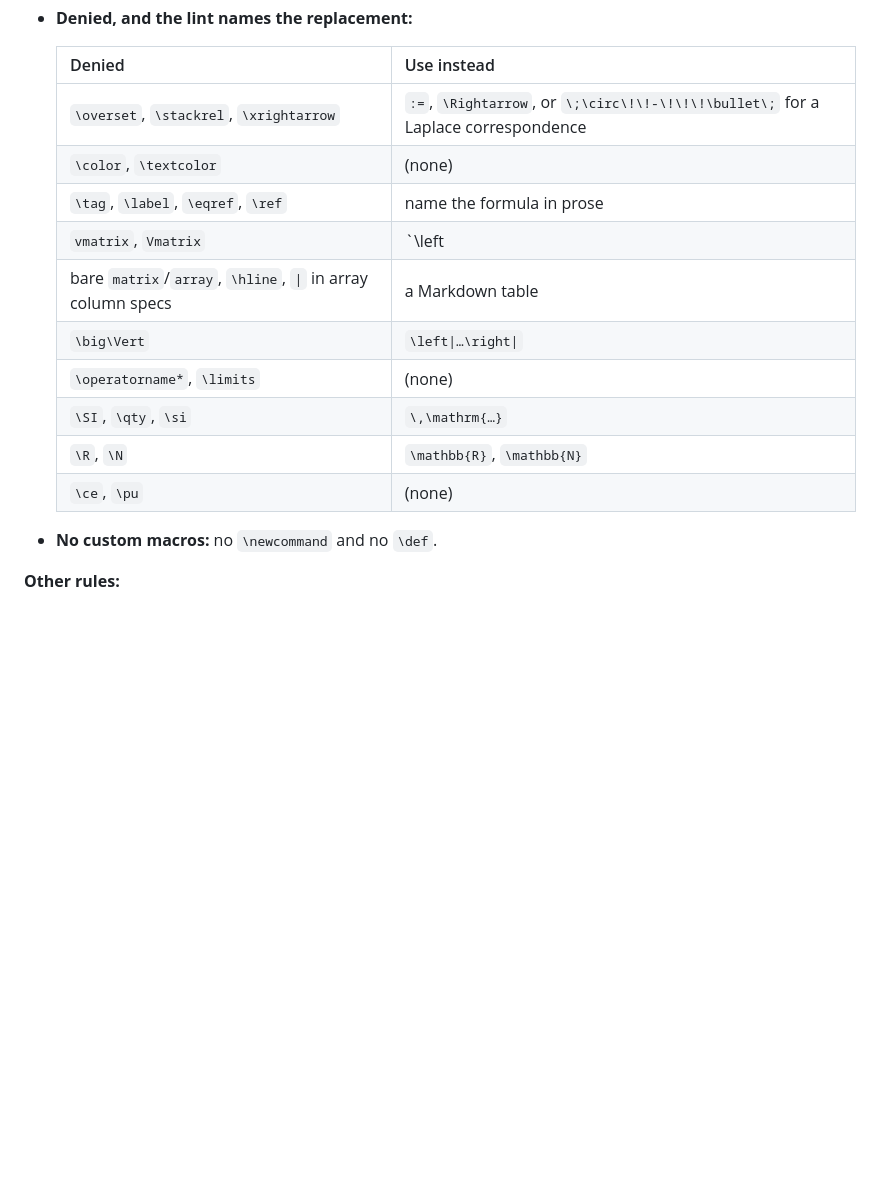
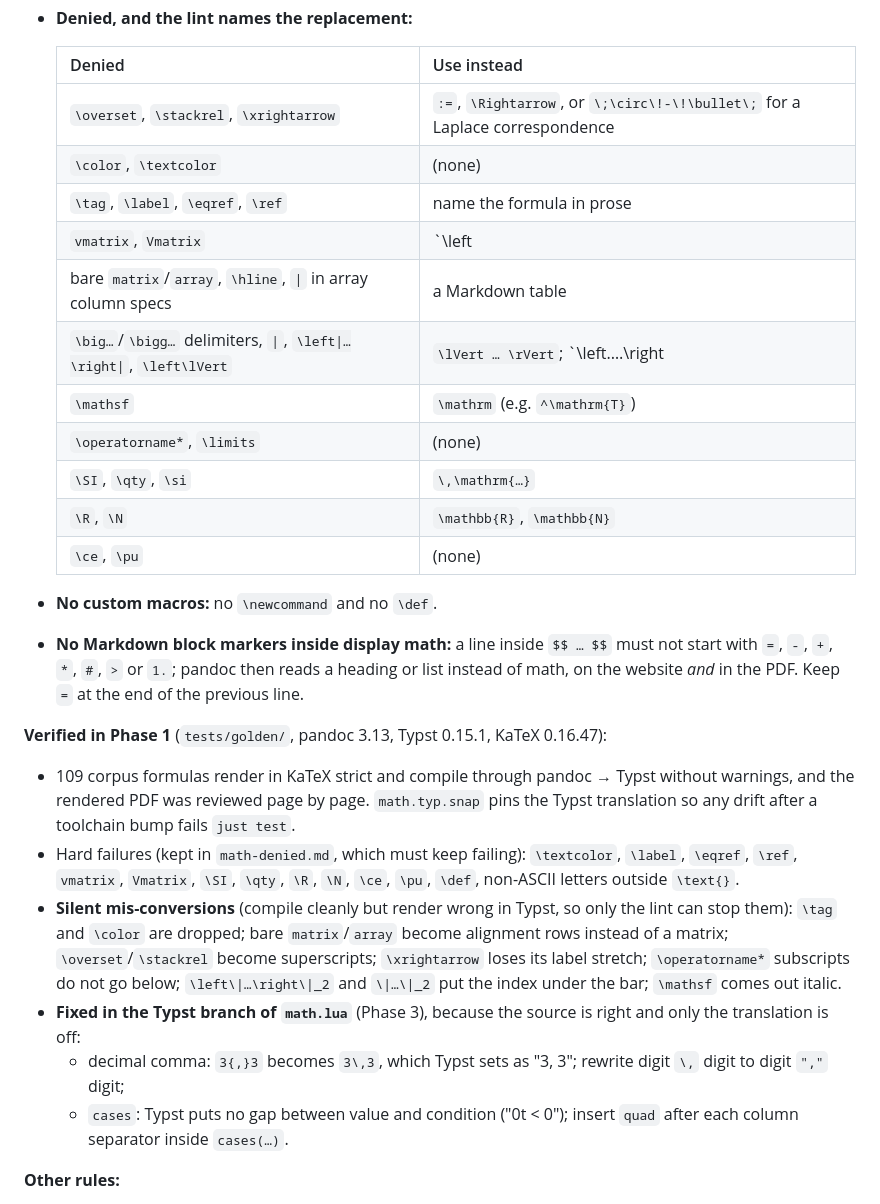
Before and after one commit to SemperParatusGithub/study-kit, a Markdown page: docs/architecture.md, the part around the change. GitHub-like rendering; blank space fills up the shorter version.

Commit message:
docs: record math dialect findings from the golden corpus

```diff
--- a/docs/architecture.md
+++ b/docs/architecture.md
@@ -177,18 +177,41 @@ retired_ids: []
 
   | Denied | Use instead |
   |---|---|
-  | `\overset`, `\stackrel`, `\xrightarrow` | `:=`, `\Rightarrow`, or `\;\circ\!\!-\!\!\!\bullet\;` for a Laplace correspondence |
+  | `\overset`, `\stackrel`, `\xrightarrow` | `:=`, `\Rightarrow`, or `\;\circ\!-\!\bullet\;` for a Laplace correspondence |
   | `\color`, `\textcolor` | (none) |
   | `\tag`, `\label`, `\eqref`, `\ref` | name the formula in prose |
   | `vmatrix`, `Vmatrix` | `\left|\begin{matrix}…\end{matrix}\right|` |
   | bare `matrix`/`array`, `\hline`, `\|` in array column specs | a Markdown table |
-  | `\big\Vert` | `\left\|…\right\|` |
+  | `\big…`/`\bigg…` delimiters, `\|`, `\left\|…\right\|`, `\left\lVert` | `\lVert … \rVert`; `\left.…\right|_{…}` for an evaluation bar |
+  | `\mathsf` | `\mathrm` (e.g. `^\mathrm{T}`) |
   | `\operatorname*`, `\limits` | (none) |
   | `\SI`, `\qty`, `\si` | `\,\mathrm{…}` |
   | `\R`, `\N` | `\mathbb{R}`, `\mathbb{N}` |
   | `\ce`, `\pu` | (none) |
 
 - **No custom macros:** no `\newcommand` and no `\def`.
+- **No Markdown block markers inside display math:** a line inside `$$ … $$` must not start
+  with `=`, `-`, `+`, `*`, `#`, `>` or `1.`; pandoc then reads a heading or list instead of
+  math, on the website *and* in the PDF. Keep `=` at the end of the previous line.
+
+**Verified in Phase 1** (`tests/golden/`, pandoc 3.13, Typst 0.15.1, KaTeX 0.16.47):
+- 109 corpus formulas render in KaTeX strict and compile through pandoc → Typst without
+  warnings, and the rendered PDF was reviewed page by page. `math.typ.snap` pins the Typst
+  translation so any drift after a toolchain bump fails `just test`.
+- Hard failures (kept in `math-denied.md`, which must keep failing): `\textcolor`, `\label`,
+  `\eqref`, `\ref`, `vmatrix`, `Vmatrix`, `\SI`, `\qty`, `\R`, `\N`, `\ce`, `\pu`, `\def`,
+  non-ASCII letters outside `\text{}`.
+- **Silent mis-conversions** (compile cleanly but render wrong in Typst, so only the lint
+  can stop them): `\tag` and `\color` are dropped; bare `matrix`/`array` become alignment
+  rows instead of a matrix; `\overset`/`\stackrel` become superscripts; `\xrightarrow` loses
+  its label stretch; `\operatorname*` subscripts do not go below; `\left\|…\right\|_2`
+  and `\|…\|_2` put the index under the bar; `\mathsf` comes out italic.
+- **Fixed in the Typst branch of `math.lua`** (Phase 3), because the source is right and
+  only the translation is off:
+  - decimal comma: `3{,}3` becomes `3\,3`, which Typst sets as "3, 3"; rewrite
+    digit `\,` digit to digit `","` digit;
+  - `cases`: Typst puts no gap between value and condition ("0t < 0"); insert `quad` after
+    each column separator inside `cases(…)`.
 
 **Other rules:**
 - **Figures:** `![Caption, doubles as alt text](fig:<slug>)` alone in its paragraph, with no attributes. The size comes from the figure script.
```
